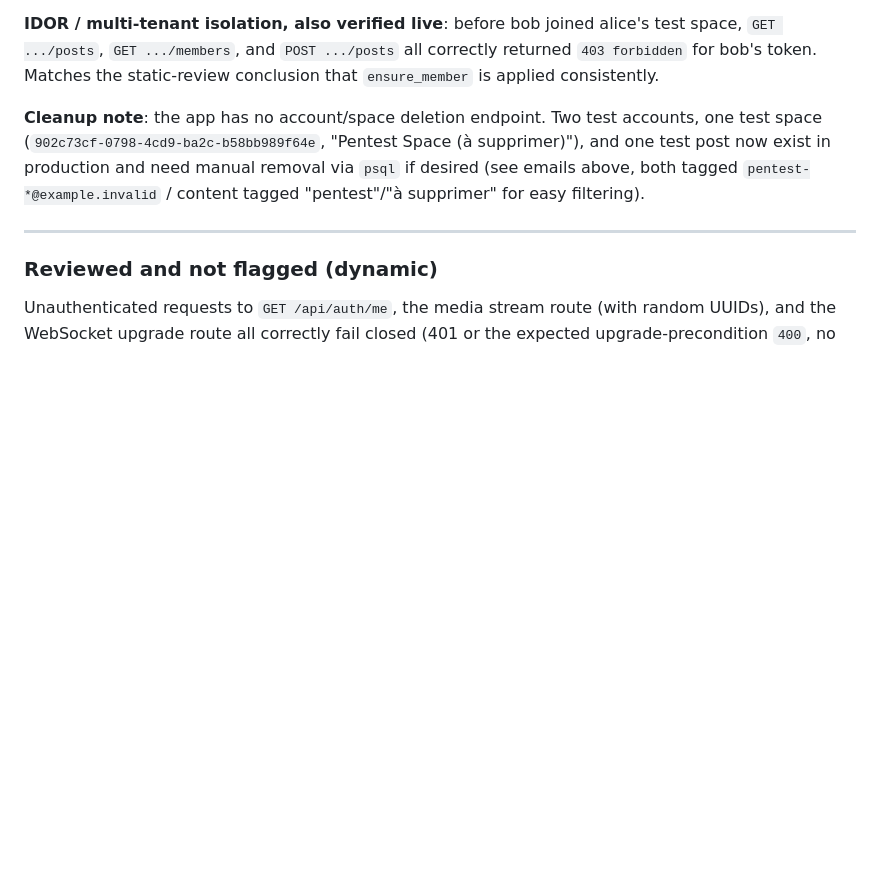
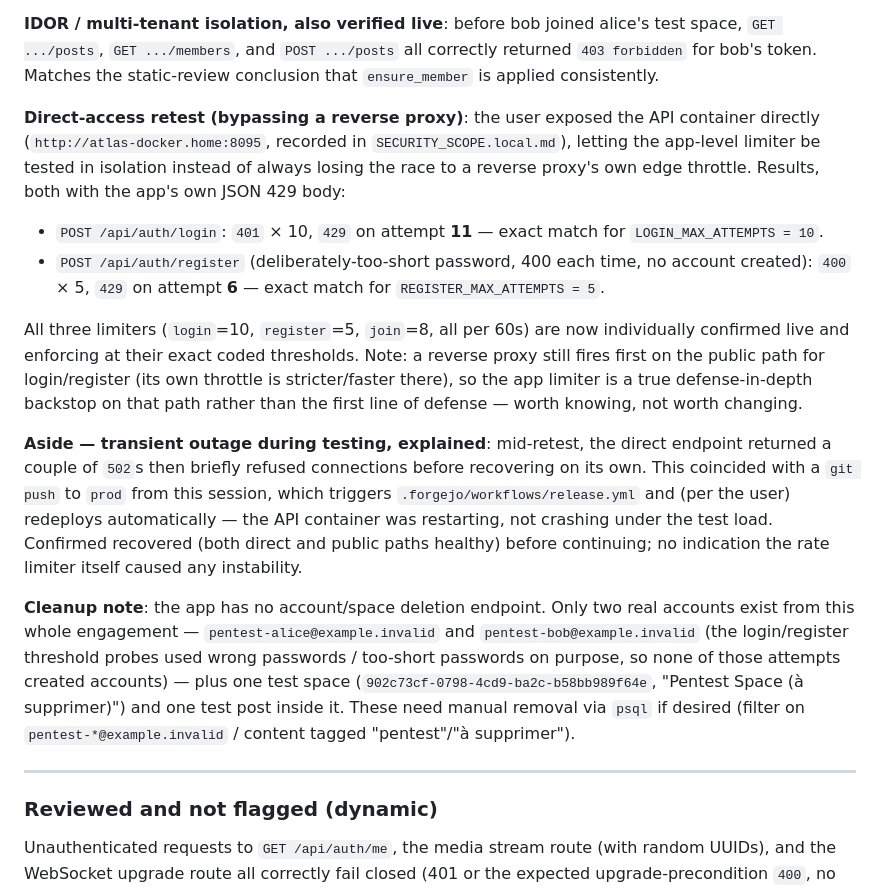
Before and after one commit to pink-phone/pink-phone, a Markdown page: SECURITY_FINDINGS.md, the part around the change. GitHub-like rendering; blank space fills up the shorter version.

Commit message:
docs(security): confirme les 3 rate limiters en isolation (bypass a reverse proxy)
Accès direct au conteneur API (atlas-docker.home:8095, hors a reverse proxy) :
login bloqué pile à la 11e tentative (limite=10), register à la 6e
(limite=5) — cohérent avec le join déjà confirmé (limite=8). a reverse proxy
répond toujours en premier sur login/register en public (throttle plus
strict côté edge) ; le limiteur applicatif reste un vrai filet de
sécurité en profondeur sur ce chemin. Note aussi l'interruption
transitoire pendant le test, due au redéploiement déclenché par le push
précédent (pas un bug du rate limiter).

Co-Authored-By: Claude Sonnet 5 <noreply@anthropic.com>
(cherry picked from commit a981b767626c2b24bfc4c95fb582fe422380ac4f)

```diff
--- a/SECURITY_FINDINGS.md
+++ b/SECURITY_FINDINGS.md
@@ -217,10 +217,33 @@ window.
 .../posts`, `GET .../members`, and `POST .../posts` all correctly returned `403 forbidden` for
 bob's token. Matches the static-review conclusion that `ensure_member` is applied consistently.
 
-**Cleanup note**: the app has no account/space deletion endpoint. Two test accounts, one test
-space (`902c73cf-0798-4cd9-ba2c-b58bb989f64e`, "Pentest Space (à supprimer)"), and one test post
-now exist in production and need manual removal via `psql` if desired (see emails above, both
-tagged `pentest-*@example.invalid` / content tagged "pentest"/"à supprimer" for easy filtering).
+**Direct-access retest (bypassing a reverse proxy)**: the user exposed the API container directly
+(`http://atlas-docker.home:8095`, recorded in `SECURITY_SCOPE.local.md`), letting the app-level
+limiter be tested in isolation instead of always losing the race to a reverse proxy's own edge
+throttle. Results, both with the app's own JSON 429 body:
+- `POST /api/auth/login`: `401` × 10, `429` on attempt **11** — exact match for `LOGIN_MAX_ATTEMPTS = 10`.
+- `POST /api/auth/register` (deliberately-too-short password, 400 each time, no account created): `400` × 5, `429` on attempt **6** — exact match for `REGISTER_MAX_ATTEMPTS = 5`.
+
+All three limiters (`login`=10, `register`=5, `join`=8, all per 60s) are now individually
+confirmed live and enforcing at their exact coded thresholds. Note: a reverse proxy still fires first
+on the public path for login/register (its own throttle is stricter/faster there), so the app
+limiter is a true defense-in-depth backstop on that path rather than the first line of defense —
+worth knowing, not worth changing.
+
+**Aside — transient outage during testing, explained**: mid-retest, the direct endpoint returned
+a couple of `502`s then briefly refused connections before recovering on its own. This coincided
+with a `git push` to `prod` from this session, which triggers `.forgejo/workflows/release.yml`
+and (per the user) redeploys automatically — the API container was restarting, not crashing
+under the test load. Confirmed recovered (both direct and public paths healthy) before
+continuing; no indication the rate limiter itself caused any instability.
+
+**Cleanup note**: the app has no account/space deletion endpoint. Only two real accounts exist
+from this whole engagement — `pentest-alice@example.invalid` and `pentest-bob@example.invalid`
+(the login/register threshold probes used wrong passwords / too-short passwords on purpose, so
+none of those attempts created accounts) — plus one test space
+(`902c73cf-0798-4cd9-ba2c-b58bb989f64e`, "Pentest Space (à supprimer)") and one test post inside
+it. These need manual removal via `psql` if desired (filter on `pentest-*@example.invalid` /
+content tagged "pentest"/"à supprimer").
 
 ---
 
```
